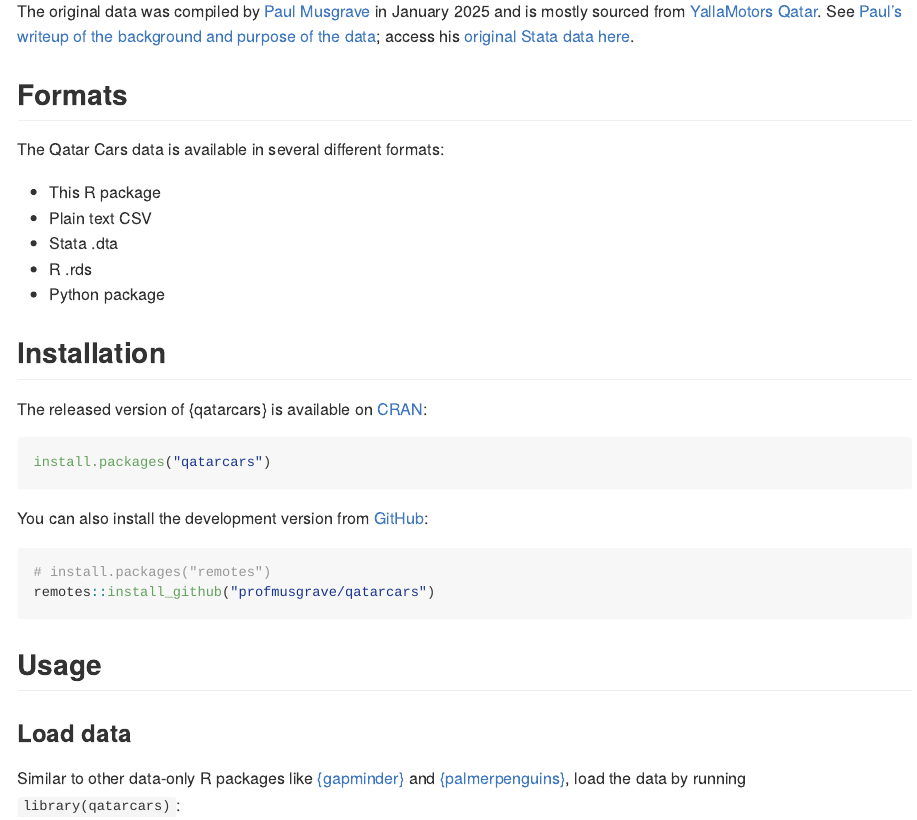
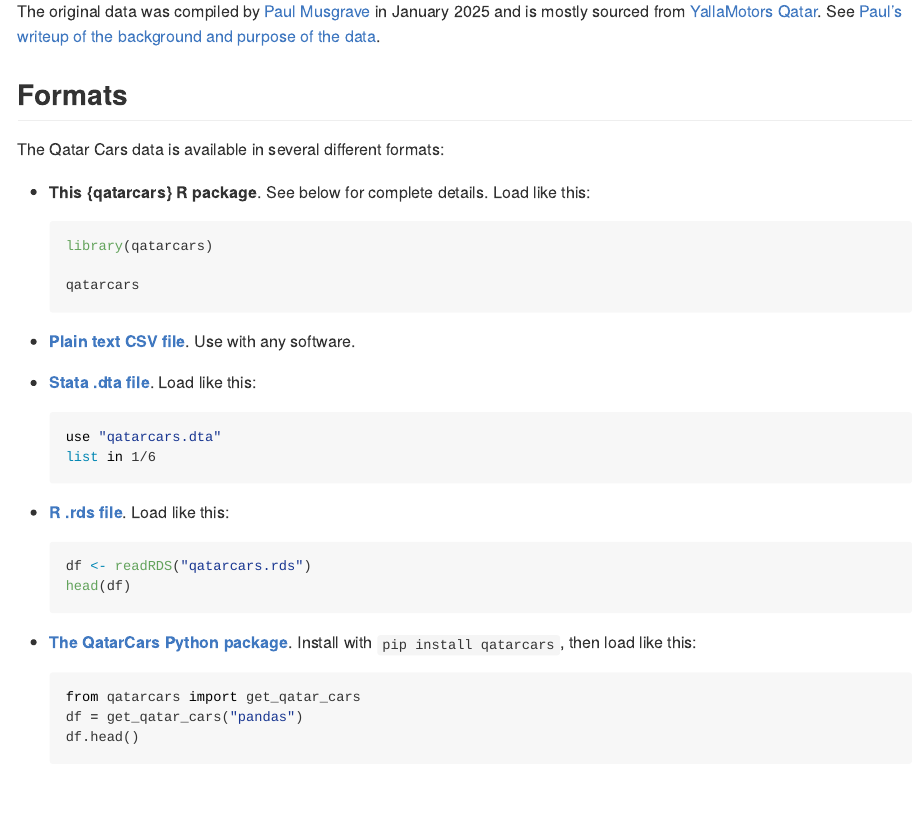
Before and after one commit to profmusgrave/qatarcars, a Quarto document (README.qmd): the page in a window 1100 px wide, from 610 px down. The pictures show the output file README.md that the author committed with the source, drawn offline in the style of GitHub; badge pictures from the web are left out.

Commit message:
Improve formats section

````diff
--- a/README.qmd
+++ b/README.qmd
@@ -48,17 +48,43 @@
 - `type` (the type of the car, such as coupe, sedan, or SUV)
 - `enginetype` (electric, hybrid, or petrol)
 
-The original data was compiled by [Paul Musgrave](https://paulmusgrave.info/) in January 2025 and is mostly sourced from [YallaMotors Qatar](https://qatar.yallamotor.com/). See [Paul's writeup of the background and purpose of the data](https://open.substack.com/pub/musgrave/p/introducing-the-qatar-cars-dataset); access his [original Stata data here](https://github.com/profmusgrave/qatarcars).
+The original data was compiled by [Paul Musgrave](https://paulmusgrave.info/) in January 2025 and is mostly sourced from [YallaMotors Qatar](https://qatar.yallamotor.com/). See [Paul's writeup of the background and purpose of the data](https://open.substack.com/pub/musgrave/p/introducing-the-qatar-cars-dataset).
 
 ## Formats
 
 The Qatar Cars data is available in several different formats:
 
-- This R package
-- Plain text CSV
-- Stata .dta
-- R .rds
-- Python package
+- **This {qatarcars} R package**. See below for complete details. Load like this:
+
+  ```r
+  library(qatarcars)
+
+  qatarcars
+  ```
+
+- [**Plain text CSV file**](https://github.com/profmusgrave/qatarcars/blob/main/inst/extdata/qatarcars.csv). Use with any software.
+
+- [**Stata .dta file**](https://github.com/profmusgrave/qatarcars/raw/refs/heads/main/inst/extdata/qatarcars.dta). Load like this:
+
+  ```stata
+  use "qatarcars.dta"
+  list in 1/6
+  ```
+
+- [**R .rds file**](https://github.com/profmusgrave/qatarcars/blob/main/inst/extdata/qatarcars.rds). Load like this:
+
+  ```r
+  df <- readRDS("qatarcars.rds")
+  head(df)
+  ```
+
+- [**The QatarCars Python package**](https://github.com/prlitics/qatarcars). Install with `pip install qatarcars`, then load like this:
+
+  ```python
+  from qatarcars import get_qatar_cars
+  df = get_qatar_cars("pandas")
+  df.head()
+  ```
 
 
 ## Installation
````
Also changed, not shown: README.md, README.qmd (4 more changed lines).
